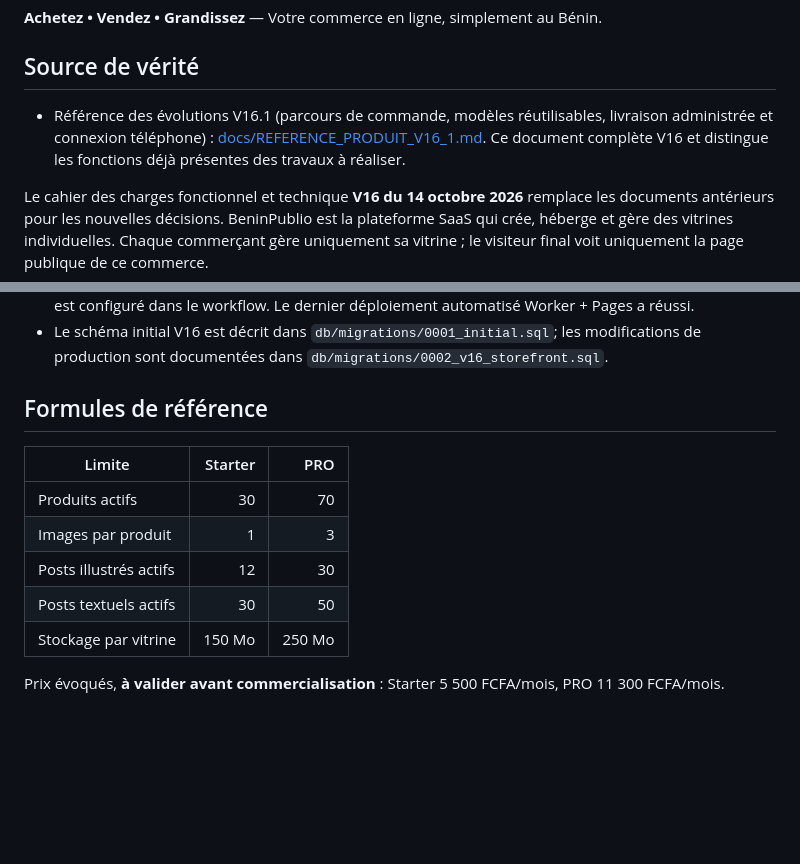
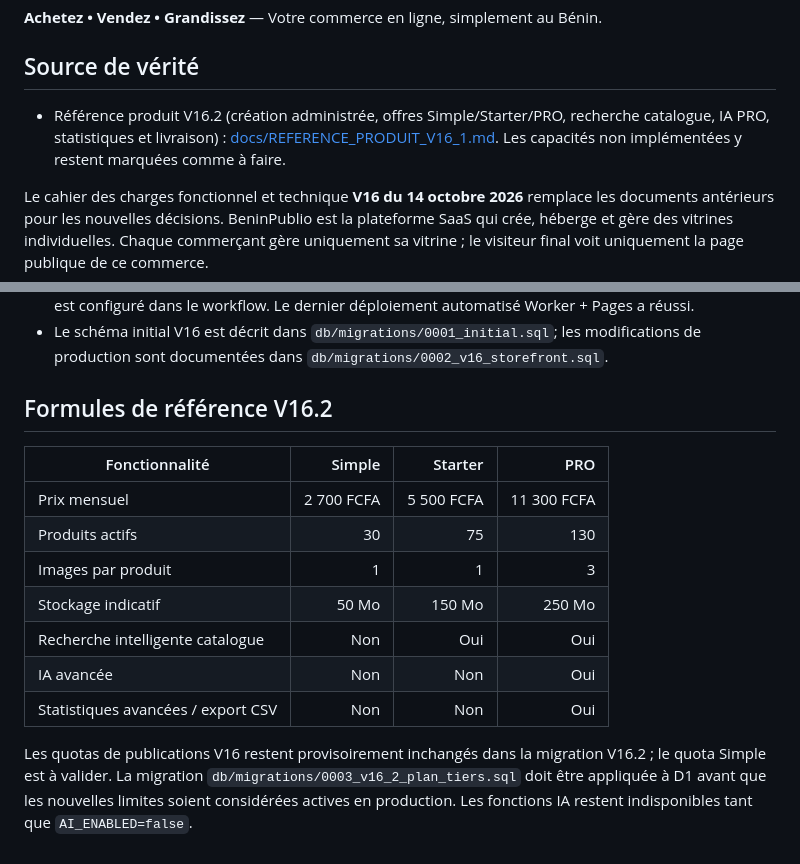
Before and after one commit to e7470701-ops/beninpublio, a Markdown page: README.md, 2 parts joined by grey strips. Rendered like a GitHub page; blank space fills up the shorter version.

Commit message:
Document V16.2 plans and implementation status in README

```diff
--- a/README.md
+++ b/README.md
@@ -4,7 +4,7 @@
 
 ## Source de vérité
 
-- Référence des évolutions V16.1 (parcours de commande, modèles réutilisables, livraison administrée et connexion téléphone) : [docs/REFERENCE_PRODUIT_V16_1.md](docs/REFERENCE_PRODUIT_V16_1.md). Ce document complète V16 et distingue les fonctions déjà présentes des travaux à réaliser.
+- Référence produit V16.2 (création administrée, offres Simple/Starter/PRO, recherche catalogue, IA PRO, statistiques et livraison) : [docs/REFERENCE_PRODUIT_V16_1.md](docs/REFERENCE_PRODUIT_V16_1.md). Les capacités non implémentées y restent marquées comme à faire.
 
 Le cahier des charges fonctionnel et technique **V16 du 14 octobre 2026** remplace les documents antérieurs pour les nouvelles décisions. BeninPublio est la plateforme SaaS qui crée, héberge et gère des vitrines individuelles. Chaque commerçant gère uniquement sa vitrine ; le visiteur final voit uniquement la page publique de ce commerce.
 
@@ -51,14 +51,16 @@ Le déploiement technique n'est pas équivalent à une recette de production. Av
 - Le workflow utilise le secret GitHub Actions `CLOUDFLARE_API_TOKEN` ; l'identifiant de compte Cloudflare est configuré dans le workflow. Le dernier déploiement automatisé Worker + Pages a réussi.
 - Le schéma initial V16 est décrit dans `db/migrations/0001_initial.sql`; les modifications de production sont documentées dans `db/migrations/0002_v16_storefront.sql`.
 
-## Formules de référence
+## Formules de référence V16.2
 
-| Limite | Starter | PRO |
-|---|---:|---:|
-| Produits actifs | 30 | 70 |
-| Images par produit | 1 | 3 |
-| Posts illustrés actifs | 12 | 30 |
-| Posts textuels actifs | 30 | 50 |
-| Stockage par vitrine | 150 Mo | 250 Mo |
+| Fonctionnalité | Simple | Starter | PRO |
+|---|---:|---:|---:|
+| Prix mensuel | 2 700 FCFA | 5 500 FCFA | 11 300 FCFA |
+| Produits actifs | 30 | 75 | 130 |
+| Images par produit | 1 | 1 | 3 |
+| Stockage indicatif | 50 Mo | 150 Mo | 250 Mo |
+| Recherche intelligente catalogue | Non | Oui | Oui |
+| IA avancée | Non | Non | Oui |
+| Statistiques avancées / export CSV | Non | Non | Oui |
 
-Prix évoqués, **à valider avant commercialisation** : Starter 5 500 FCFA/mois, PRO 11 300 FCFA/mois.
+Les quotas de publications V16 restent provisoirement inchangés dans la migration V16.2 ; le quota Simple est à valider. La migration `db/migrations/0003_v16_2_plan_tiers.sql` doit être appliquée à D1 avant que les nouvelles limites soient considérées actives en production. Les fonctions IA restent indisponibles tant que `AI_ENABLED=false`.
```
